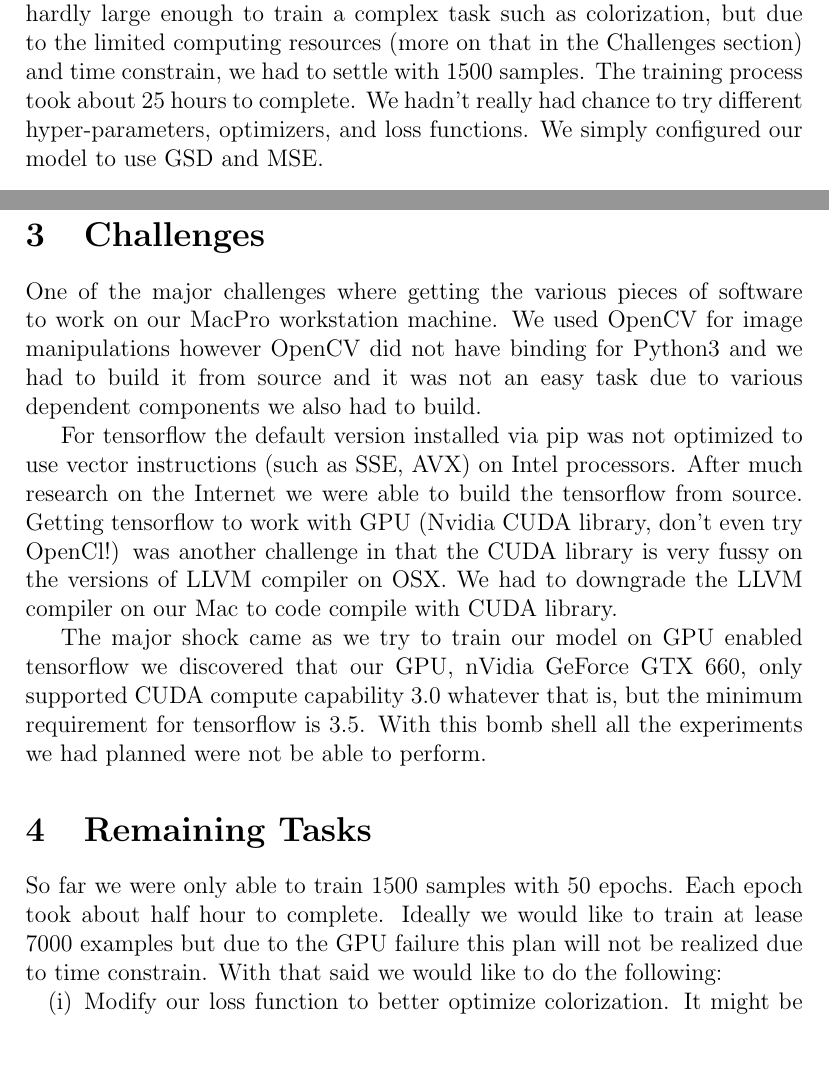
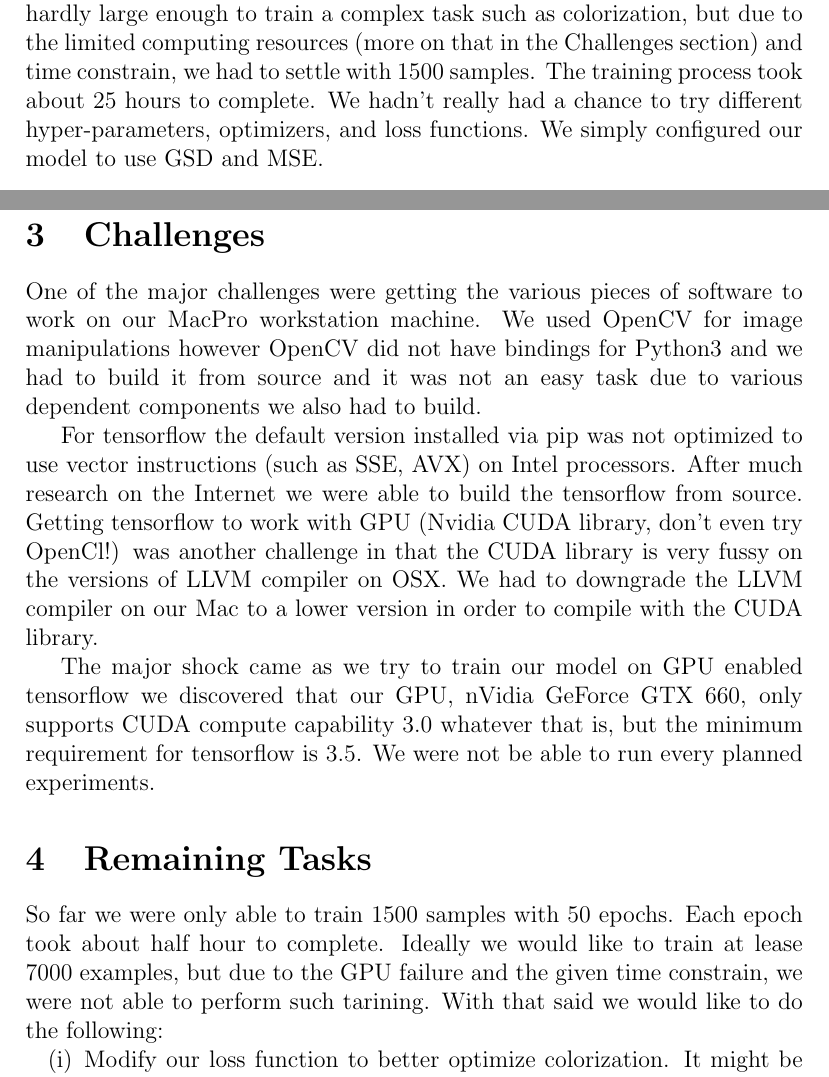
Before and after one commit to sekcheong/colorize, a LaTeX document (doc/report/progress.tex): two parts of pages 7 and 10 of 11, joined at a grey line, cut so that both start at the same text, the shorter picture padded with empty space. Compiled offline with pdfLaTeX.

Commit message:
:cat: changes

```diff
--- a/doc/report/progress.tex
+++ b/doc/report/progress.tex
@@ -124,7 +124,7 @@ We discarded $85\%$ of the color information, that is we resize the chrominance
 
 
 \subsection{Training}
-We trained out model on $1500$ images with $50$ epoch, the training set is hardly large enough to train a complex task such as colorization, but due to the limited computing resources (more on that in the Challenges section) and time constrain, we had to settle with $1500$ samples. The training process took about $25$ hours to complete. We hadn't really had chance to try different hyper-parameters, optimizers, and loss functions. We simply configured our model to use GSD and MSE.
+We trained out model on $1500$ images with $50$ epoch, the training set is hardly large enough to train a complex task such as colorization, but due to the limited computing resources (more on that in the Challenges section) and time constrain, we had to settle with $1500$ samples. The training process took about $25$ hours to complete. We hadn't really had a chance to try different hyper-parameters, optimizers, and loss functions. We simply configured our model to use GSD and MSE.
 
 
 
@@ -164,15 +164,15 @@ Here are some predicted images:
 
 
 \section{Challenges}
-One of the major challenges where getting the various pieces of software to work on our MacPro workstation machine. We used OpenCV for image manipulations however OpenCV did not have binding for Python3 and we had to build it from source and it was not an easy task due to various dependent components we also had to build.
+One of the major challenges were getting the various pieces of software to work on our MacPro workstation machine. We used OpenCV for image manipulations however OpenCV did not have bindings for Python3 and we had to build it from source and it was not an easy task due to various dependent components we also had to build.
 
-For tensorflow the default version installed via pip was not optimized to use vector instructions (such as SSE, AVX) on Intel processors. After much research on the Internet we were able to build the tensorflow from source. Getting tensorflow to work with GPU (Nvidia CUDA library, don't even try OpenCl!) was another challenge in that the CUDA library is very fussy on the versions of LLVM compiler on OSX. We had to downgrade the LLVM compiler on our Mac to code compile with CUDA library.
+For tensorflow the default version installed via pip was not optimized to use vector instructions (such as SSE, AVX) on Intel processors. After much research on the Internet we were able to build the tensorflow from source. Getting tensorflow to work with GPU (Nvidia CUDA library, don't even try OpenCl!) was another challenge in that the CUDA library is very fussy on the versions of LLVM compiler on OSX. We had to downgrade the LLVM compiler on our Mac to a lower version in order to compile with the CUDA library.
 
-The major shock came as we try to train our model on GPU enabled tensorflow we discovered that our GPU, nVidia GeForce GTX 660, only supported CUDA compute capability 3.0 whatever that is, but the minimum requirement for tensorflow is 3.5. With this bomb shell all the experiments we had planned were not be able to perform.
+The major shock came as we try to train our model on GPU enabled tensorflow we discovered that our GPU, nVidia GeForce GTX 660, only supports CUDA compute capability 3.0 whatever that is, but the minimum requirement for tensorflow is 3.5. We were not be able to run every planned experiments.
 
 
 \section{Remaining Tasks}
-So far we were only able to train 1500 samples with 50 epochs. Each epoch took about half hour to complete. Ideally we would like to train at lease 7000 examples but due to the GPU failure this plan will not be realized due to time constrain. With that said we would like to do the following:
+So far we were only able to train 1500 samples with 50 epochs. Each epoch took about half hour to complete. Ideally we would like to train at lease 7000 examples, but due to the GPU failure and the given time constrain, we were not able to perform such tarining. With that said we would like to do the following:
 
 \begin{enumerate}[label=(\roman*)]
 \item Modify our loss function to better optimize colorization. It might be worth while to try a Euclidean distance between the true and predicted color components: $\sqrt{(U-\hat{U})^2+(V-\hat{V})^2}$
```
Also changed, not shown: doc/report/progress.pdf (added), doc/report/progress.tex (46 more changed lines).
